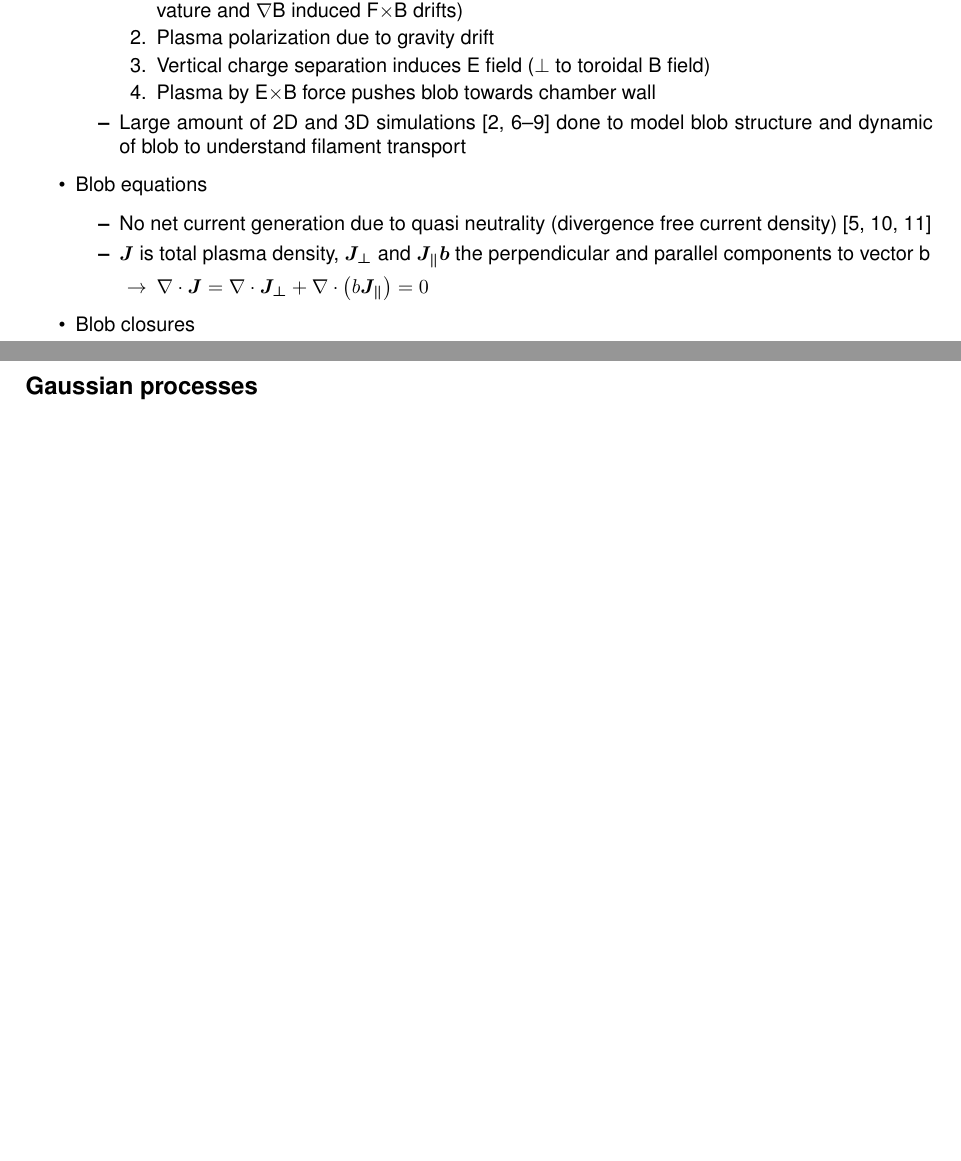
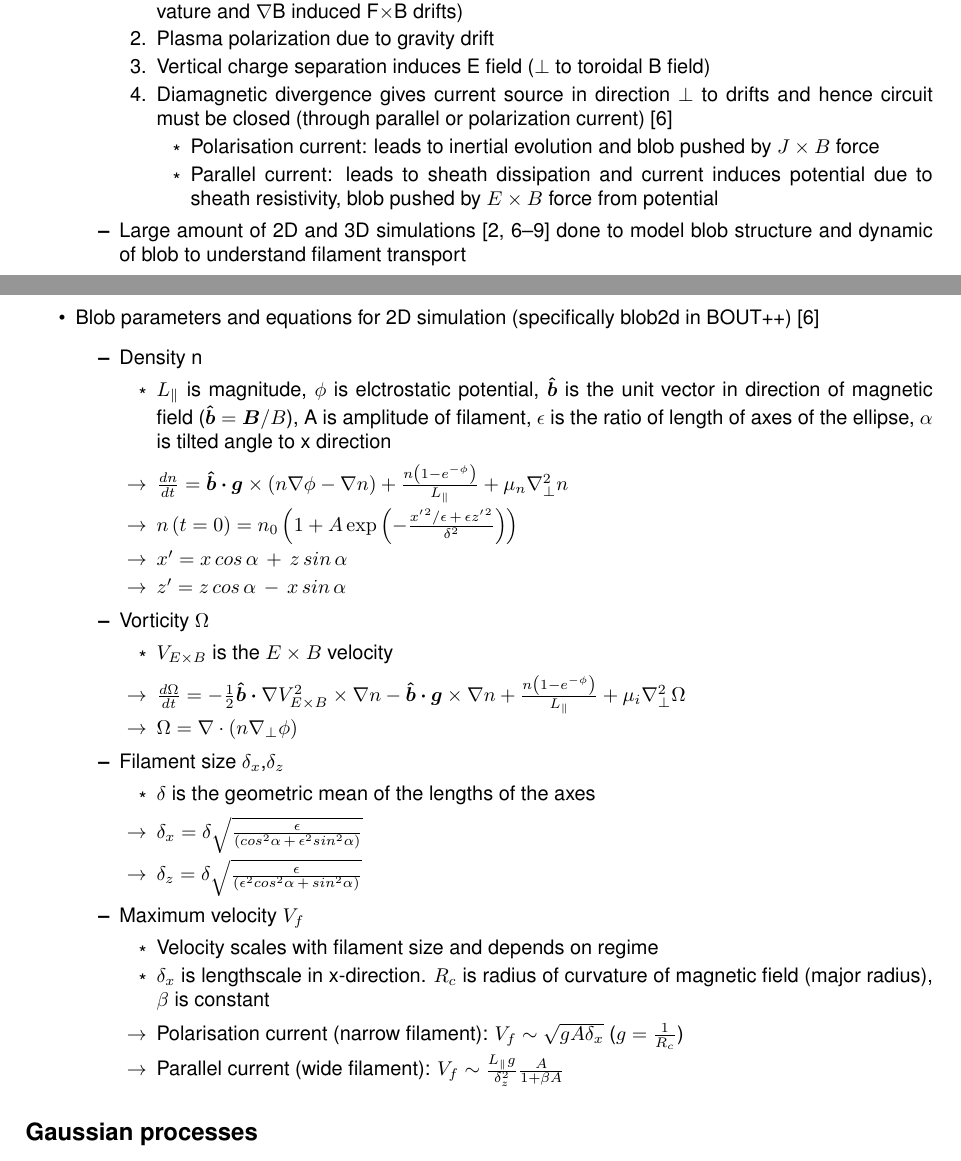
Before and after one commit to wxj512/Dissertation-Project, a LaTeX document (Lit_rev/Lit_rev.tex): two parts of pages 1 and 2 of 2 before the commit and two parts of pages 1 and 2 of 3 after it, joined at a grey line, cut so that both start at the same text, the shorter picture padded with empty space. Compiled offline with pdfLaTeX.

Commit message:
Updates from Overleaf

```diff
--- a/Lit_rev/Lit_rev.tex
+++ b/Lit_rev/Lit_rev.tex
@@ -59,19 +61,52 @@
             \item Turbulent processes (or MHD instabilities) causes plasma peel off at outmost layer (curvature and $\nabla$B induced F$\times$B drifts)
             \item Plasma polarization due to gravity drift
             \item Vertical charge separation induces E field ($\perp$ to toroidal B field)
-            \item Plasma by E$\times$B force pushes blob towards chamber wall
+            \item Diamagnetic divergence gives current source in direction $\perp$ to drifts and hence circuit must be closed (through parallel or polarization current) \cite{omotani_effects_2015}
+            \begin{itemize}
+                \item Polarisation current: leads to inertial evolution and blob pushed by $J\times B$ force
+                \item Parallel current: leads to sheath dissipation and current induces potential due to sheath resistivity, blob pushed by $E\times B$ force from potential
+            \end{itemize}
         \end{enumerate}
         \item Large amount of 2D and 3D simulations \cite{omotani_effects_2015, easy_three_2014, nespoli_3d_2019, garcia_mechanism_2005, shanahan_fluid_2018} done to model blob structure and dynamic of blob to understand filament transport
     \end{itemize}
-    \item Blob equations
+    \item Blob parameters and equations for 2D simulation (specifically blob2d in BOUT++) \cite{omotani_effects_2015}
     \begin{itemize}
-        \item No net current generation due to quasi neutrality (divergence free current density) \cite{krasheninnikov_recent_2008, krasheninnikov_scrape_2001, walkden_properties_2014}
-        \item $\bm{J}$ is total plasma density, $\bm{J_{\perp}}$ and $\bm{J_{\parallel}b}$ the perpendicular and parallel components to vector b
+        \item Density n
+         \begin{itemize}
+            \item $L_{\parallel}$ is magnitude, $\phi$ is elctrostatic potential, $\bm{\hat{b}}$ is the unit vector in direction of magnetic field ($\bm{\hat{b}}=\bm{B}/B$), A is amplitude of filament, $\epsilon$ is the ratio of length of axes of the ellipse, $\alpha$ is tilted angle to x direction
+        \end{itemize}
         \begin{arrowlist}
-            \item $\nabla\cdot \bm{J}=\nabla\cdot \bm{J_{\perp}}+\nabla\cdot\left(b\bm{J_{\parallel}}\right)=0$
+            \item $\frac{dn}{dt}=\bm{\hat{b}\cdot g}\times \left(n\nabla\phi-\nabla n\right)+\frac{n\left(1-e^{-\phi}\right)}{L_{\parallel}}+\mu_n\nabla^2_{\perp}n$
+            \item $n\left(t=0\right)=n_0\left(1+A\exp{\left(-\frac{{{x'}^2/\epsilon}\,+\,{\epsilon {z'}^2}}{\delta^2}\right)}\right)$
+            \item $x'=x\,cos\,\alpha\,+\,z\,sin\,\alpha$
+            \item $z'=z\,cos\,\alpha\,-\,x\,sin\,\alpha$
+        \end{arrowlist}
+        \item Vorticity $\Omega$
+            \begin{itemize}
+            \item $V_{E\times B}$ is the $E\times B$ velocity
+            \end{itemize}
+        \begin{arrowlist}
+            \item $\frac{d\Omega}{dt}=-\frac{1}{2}\bm{\hat{b}\cdot}\nabla V^2_{E\times B}\times \nabla n-\bm{\hat{b}\cdot g}\times\nabla n+\frac{n\left(1-e^{-\phi}\right)}{L_{\parallel}}+\mu_i\nabla^2_{\perp}\Omega$
+            \item $\Omega=\nabla\cdot\left(n\nabla_{\perp}\phi\right)$
+        \end{arrowlist}
+        \item Filament size $\delta_x$,$\delta_z$
+            \begin{itemize}
+            \item $\delta$ is the geometric mean of the lengths of the axes
+            \end{itemize}
+            \begin{arrowlist}
+            \item $\delta_x=\delta\sqrt{\frac{\epsilon}{\left(cos^2\alpha\,+\,\epsilon^2sin^2\alpha\right)}}$
+            \item $\delta_z=\delta\sqrt{\frac{\epsilon}{\left(\epsilon^2cos^2\alpha\,+\,sin^2\alpha\right)}}$
+        \end{arrowlist}
+        \item Maximum velocity $V_f$
+        \begin{itemize}
+            \item Velocity scales with filament size and depends on regime
+            \item $\delta_x$ is lengthscale in x-direction. $R_c$ is radius of curvature of magnetic field (major radius), $\beta$ is constant
+        \end{itemize}
+        \begin{arrowlist}
+            \item Polarisation current (narrow filament): $V_f\sim\sqrt{gA\delta_x}$ ($g=\frac{1}{R_c}$)
+            \item Parallel current (wide filament): $V_f\sim \frac{L_{\parallel}g}{\delta^2_z}\frac{A}{1+\beta A}$
         \end{arrowlist}
     \end{itemize}
-    \item Blob closures
 \end{itemize}
 
 \subsection*{Gaussian processes}
```
Also changed, not shown: Lit_rev/Lit_rev.tex (2 more changed lines).
